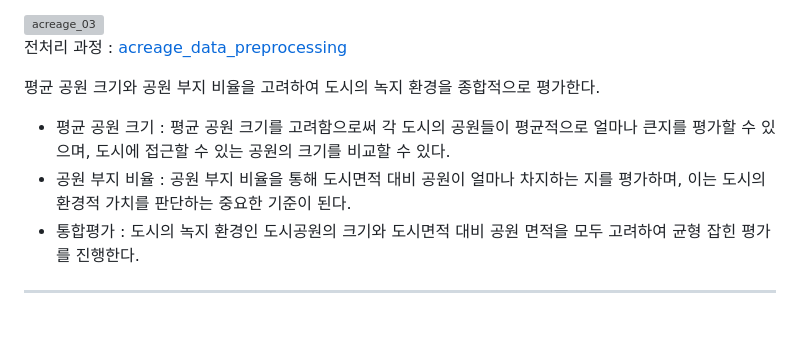
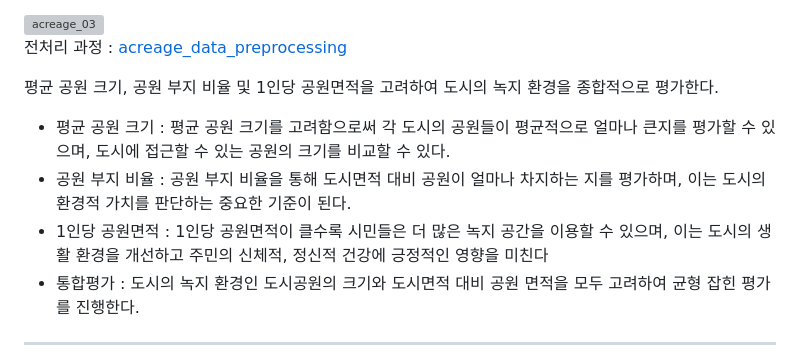
Before and after one commit to Kyeong6/ParkScore, a Markdown page: result/README.md, the part around the change printed below. Drawn GitHub-style; blank space fills up the shorter version; grey boxes are pictures that could not be loaded.

Commit message:
Update result/README.md 06/26

```diff
--- a/result/README.md
+++ b/result/README.md
@@ -35,10 +38,11 @@
 
 전처리 과정 : [acreage_data_preprocessing](https://github.com/Kyeong6/ParkScore/blob/main/data_preprocessing/acreage/parkscore_acrege.ipynb)
 
-평균 공원 크기와 공원 부지 비율을 고려하여 도시의 녹지 환경을 종합적으로 평가한다.
+평균 공원 크기, 공원 부지 비율 및 1인당 공원면적을 고려하여 도시의 녹지 환경을 종합적으로 평가한다.
 
 - 평균 공원 크기 : 평균 공원 크기를 고려함으로써 각 도시의 공원들이 평균적으로 얼마나 큰지를 평가할 수 있으며, 도시에 접근할 수 있는 공원의 크기를 비교할 수 있다.
 - 공원 부지 비율 : 공원 부지 비율을 통해 도시면적 대비 공원이 얼마나 차지하는 지를 평가하며, 이는 도시의 환경적 가치를 판단하는 중요한 기준이 된다.
+- 1인당 공원면적 :  1인당 공원면적이 클수록 시민들은 더 많은 녹지 공간을 이용할 수 있으며, 이는 도시의 생활 환경을 개선하고 주민의 신체적, 정신적 건강에 긍정적인 영향을 미친다
 - 통합평가 : 도시의 녹지 환경인 도시공원의 크기와 도시면적 대비 공원 면적을 모두 고려하여 균형 잡힌 평가를 진행한다. </br><br/>
 
 ---
```
Also changed, not shown: other parts of result/README.md (+3 -0 lines).
